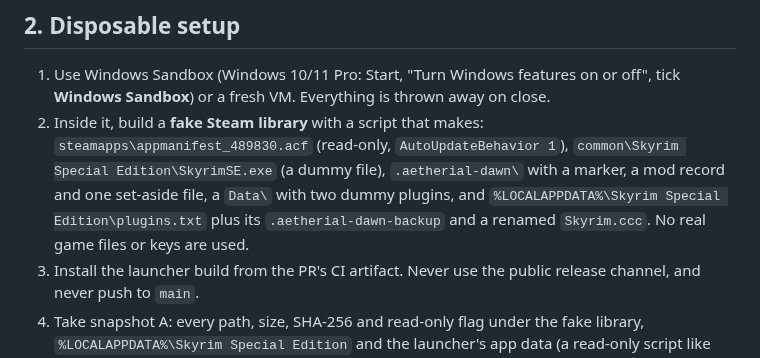
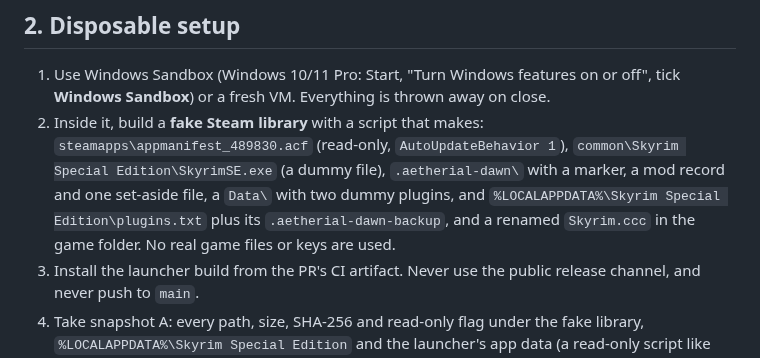
Before and after one commit to timothyraemartin-crypto/aetherial-dawn-launcher, a Markdown page: docs/qa/PLAN-D18-UNINSTALL.md, the part around the change. Rendered like a GitHub page.

Commit message:
QA plan: Skyrim.ccc lives in the game folder
Co-Authored-By: Claude Opus 5.5 (1M context) <noreply@anthropic.com>
Claude-Session: https://claude.ai/code/session_01NpPazoGXjX6YvBsQtfCaV5

```diff
--- a/docs/qa/PLAN-D18-UNINSTALL.md
+++ b/docs/qa/PLAN-D18-UNINSTALL.md
@@ -29,7 +29,7 @@ change what the player's game looks like after uninstall.
    `.aetherial-dawn\` with a marker, a mod record and one set-aside file, a
    `Data\` with two dummy plugins, and
    `%LOCALAPPDATA%\Skyrim Special Edition\plugins.txt` plus its
-   `.aetherial-dawn-backup` and a renamed `Skyrim.ccc`. No real game files or
+   `.aetherial-dawn-backup`, and a renamed `Skyrim.ccc` in the game folder. No real game files or
    keys are used.
 3. Install the launcher build from the PR's CI artifact. Never use the public
    release channel, and never push to `main`.
```
